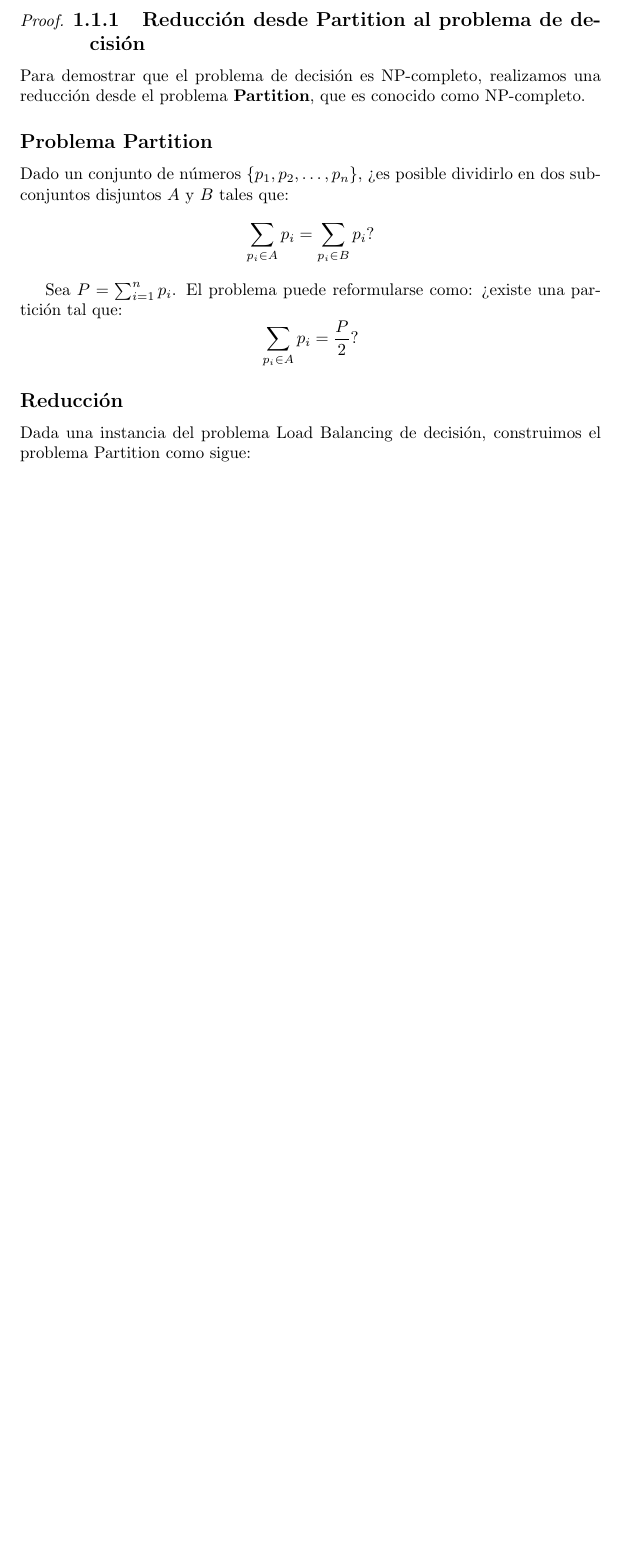
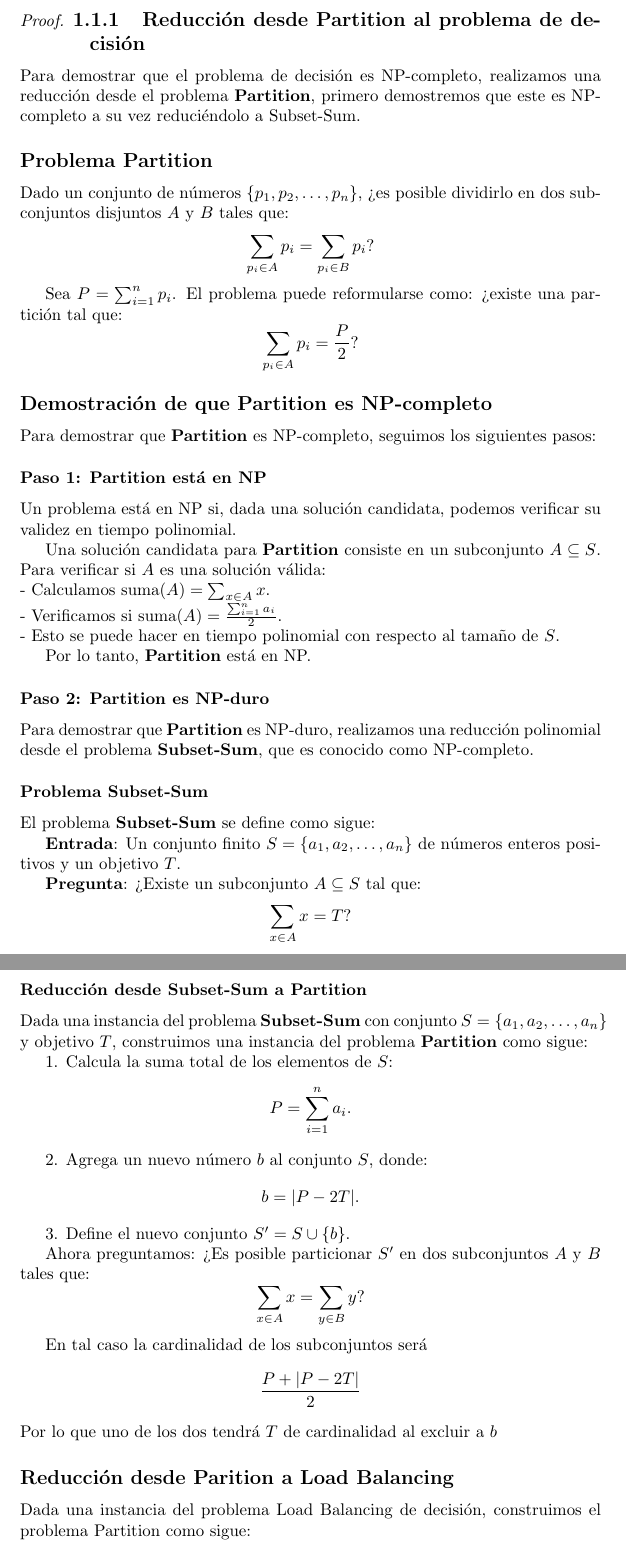
Before and after one commit to chriss8g/DAA, a LaTeX document (Proyecto/report/report.tex): part of page 4 of 9 before the commit and two parts of pages 4 and 5 of 10 after it, the two joined at a grey line, cut so that both start at the same text, the shorter picture padded with empty space. Compiled offline with pdfLaTeX.

Commit message:
feat partition no complete

```diff
--- a/Proyecto/report/report.tex
+++ b/Proyecto/report/report.tex
@@ -45,7 +45,7 @@
 	\begin{proof}
 
 	\subsection{Reducción desde Partition al problema de decisión}
-	Para demostrar que el problema de decisión es NP-completo, realizamos una reducción desde el problema \textbf{Partition}, que es conocido como NP-completo.
+	Para demostrar que el problema de decisión es NP-completo, realizamos una reducción desde el problema \textbf{Partition}, primero demostremos que este es NP-completo a su vez reduciéndolo a Subset-Sum.
 
 	\subsection*{Problema Partition}
 	Dado un conjunto de números $ \{p_1, p_2, \dots, p_n\} $, ¿es posible dividirlo en dos subconjuntos disjuntos $ A $ y $ B $ tales que:
@@ -58,7 +58,63 @@
 	\sum_{p_i \in A} p_i = \frac{P}{2}?
 	\]
 
-	\subsection*{Reducción}
+	\subsection*{Demostración de que Partition es NP-completo}
+
+	Para demostrar que \textbf{Partition} es NP-completo, seguimos los siguientes pasos:
+
+	\subsubsection*{Paso 1: Partition está en NP}
+
+	Un problema está en NP si, dada una solución candidata, podemos verificar su validez en tiempo polinomial.
+
+	Una solución candidata para \textbf{Partition} consiste en un subconjunto $ A \subseteq S $. Para verificar si $ A $ es una solución válida:\\
+	- Calculamos $ \text{suma}(A) = \sum_{x \in A} x $.\\
+	- Verificamos si $ \text{suma}(A) = \frac{\sum_{i=1}^n a_i}{2} $.\\
+	- Esto se puede hacer en tiempo polinomial con respecto al tamaño de $ S $.
+
+	Por lo tanto, \textbf{Partition} está en NP.
+
+	\subsubsection*{Paso 2: Partition es NP-duro}
+
+	Para demostrar que \textbf{Partition} es NP-duro, realizamos una reducción polinomial desde el problema \textbf{Subset-Sum}, que es conocido como NP-completo.
+
+	\subsubsection*{Problema Subset-Sum}
+
+	El problema \textbf{Subset-Sum} se define como sigue:
+
+	\textbf{Entrada}: Un conjunto finito $ S = \{a_1, a_2, \dots, a_n\} $ de números enteros positivos y un objetivo $ T $.
+
+	\textbf{Pregunta}: ¿Existe un subconjunto $ A \subseteq S $ tal que:
+	\[
+	\sum_{x \in A} x = T?
+	\]
+
+	\subsubsection*{Reducción desde Subset-Sum a Partition}
+
+	Dada una instancia del problema \textbf{Subset-Sum} con conjunto $ S = \{a_1, a_2, \dots, a_n\} $ y objetivo $ T $, construimos una instancia del problema \textbf{Partition} como sigue:
+
+	1. Calcula la suma total de los elementos de $ S $:
+	\[
+	P = \sum_{i=1}^n a_i.
+	\]
+
+	2. Agrega un nuevo número $ b $ al conjunto $ S $, donde:
+	\[
+	b = |P - 2T|.
+	\]
+
+	3. Define el nuevo conjunto $ S' = S \cup \{b\} $.
+
+	Ahora preguntamos: ¿Es posible particionar $ S' $ en dos subconjuntos $ A $ y $ B $ tales que:
+	\[
+	\sum_{x \in A} x = \sum_{y \in B} y?
+	\]
+
+	En tal caso la cardinalidad de los subconjuntos será $$\frac{P + |P - 2T|}{2}$$ Por lo que uno de los dos tendrá $T$ de cardinalidad al excluir a $b$
+
+
+
+
+	\subsection*{Reducción desde Parition a Load Balancing}
 	Dada una instancia del problema Load Balancing de decisión, construimos el problema Partition como sigue:
 	\begin{itemize}
 		\item Sea $ m = 2 $ (dos máquinas).
```
Also changed, not shown: Proyecto/report/report.tex (9 more changed lines).
